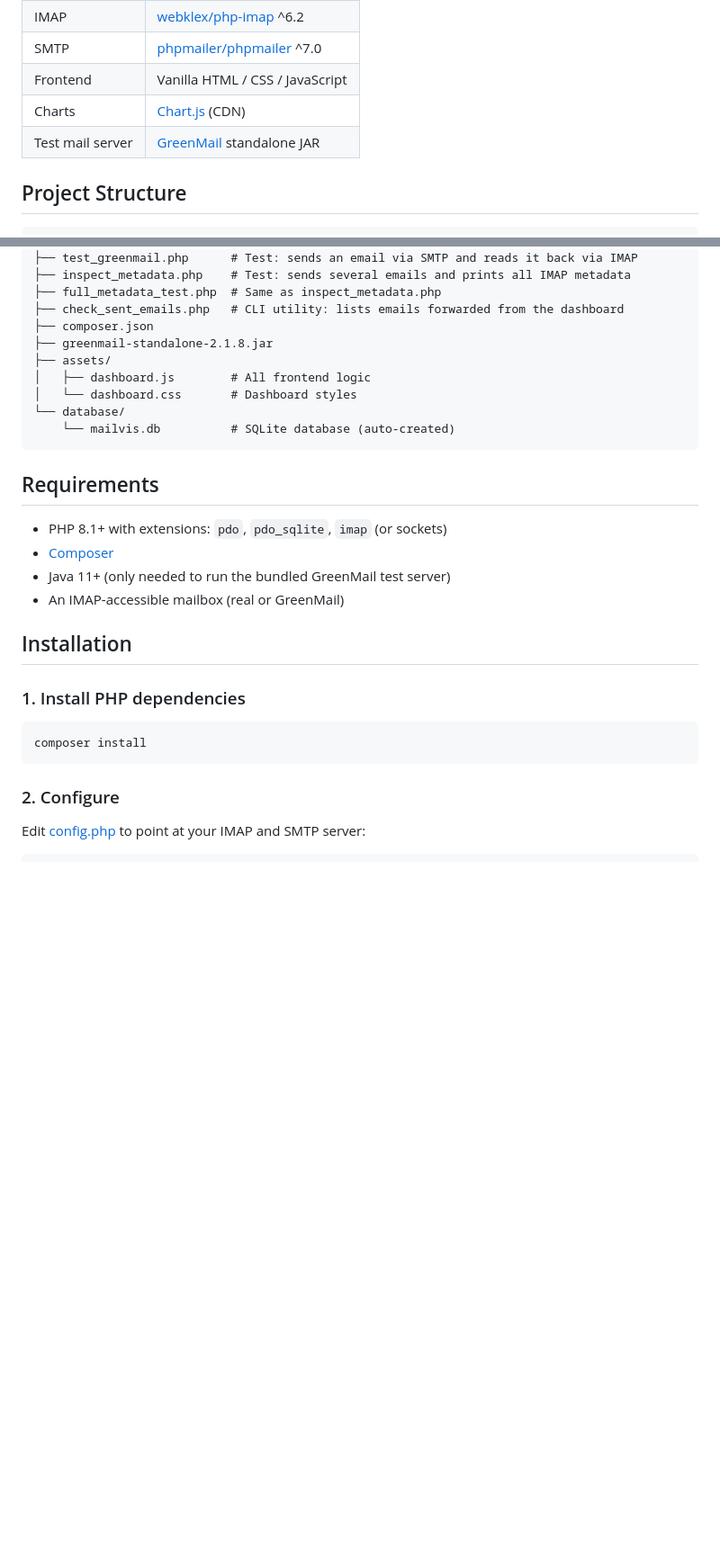
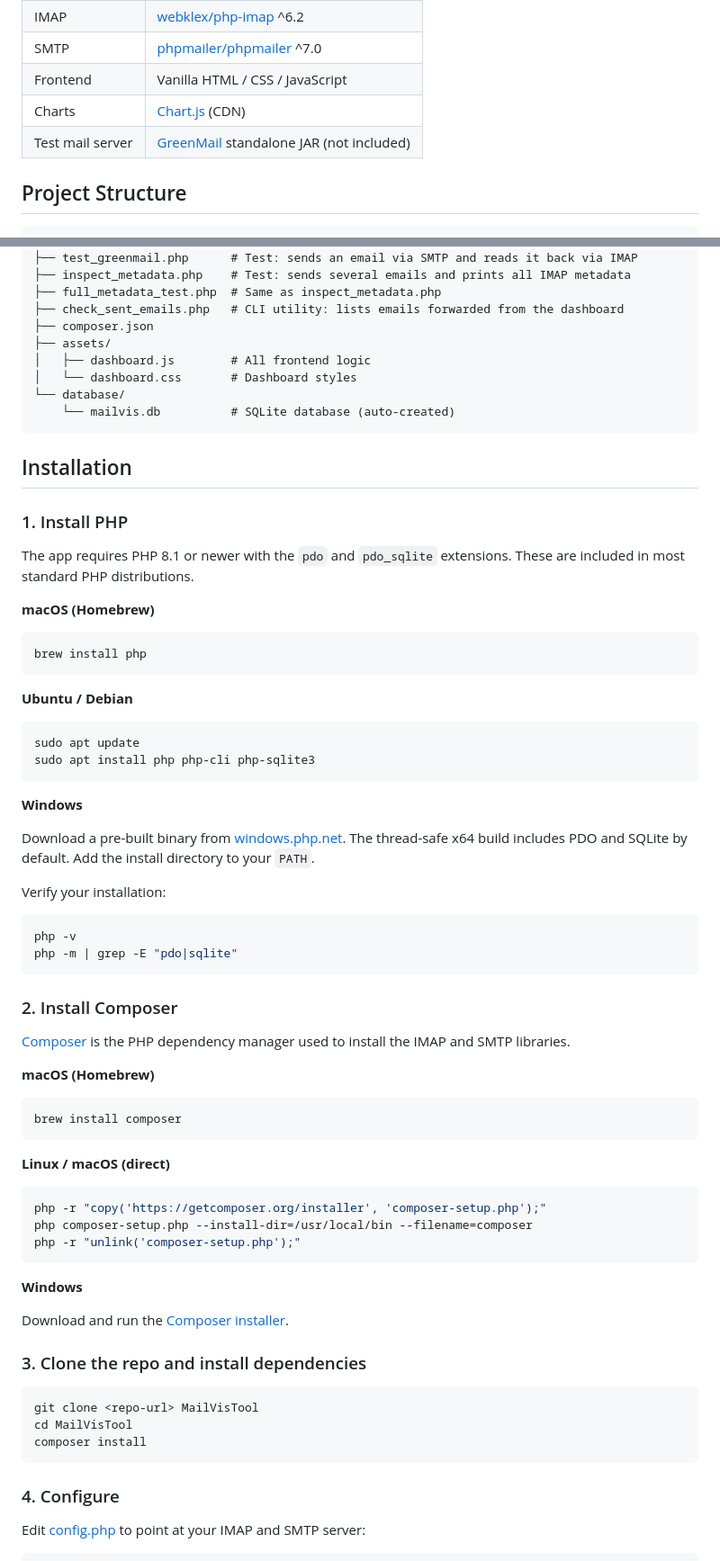
Before and after one commit to brn-cntrl/mailvistool, a Markdown page: README.md, 2 parts joined by grey strips. Shown at 90% size. GitHub-like rendering; blank space fills up the shorter version.

````diff
--- a/README.md
+++ b/README.md
@@ -23,7 +23,7 @@ A PHP-based email queue dashboard for managing, routing, and forwarding inbound
 | SMTP | [phpmailer/phpmailer](https://github.com/PHPMailer/PHPMailer) ^7.0 |
 | Frontend | Vanilla HTML / CSS / JavaScript |
 | Charts | [Chart.js](https://www.chartjs.org/) (CDN) |
-| Test mail server | [GreenMail](https://greenmail-mail-test.github.io/greenmail/) standalone JAR |
+| Test mail server | [GreenMail](https://greenmail-mail-test.github.io/greenmail/) standalone JAR (not included) |
 
 ## Project Structure
 
@@ -44,7 +44,6 @@ MailVisTool/
 ├── full_metadata_test.php  # Same as inspect_metadata.php
 ├── check_sent_emails.php   # CLI utility: lists emails forwarded from the dashboard
 ├── composer.json
-├── greenmail-standalone-2.1.8.jar
 ├── assets/
 │   ├── dashboard.js        # All frontend logic
 │   └── dashboard.css       # Dashboard styles
@@ -52,22 +51,67 @@ MailVisTool/
     └── mailvis.db          # SQLite database (auto-created)
 ```
 
-## Requirements
-
-- PHP 8.1+ with extensions: `pdo`, `pdo_sqlite`, `imap` (or sockets)
-- [Composer](https://getcomposer.org/)
-- Java 11+ (only needed to run the bundled GreenMail test server)
-- An IMAP-accessible mailbox (real or GreenMail)
-
 ## Installation
 
-### 1. Install PHP dependencies
+### 1. Install PHP
+
+The app requires PHP 8.1 or newer with the `pdo` and `pdo_sqlite` extensions. These are included in most standard PHP distributions.
+
+**macOS (Homebrew)**
 
 ```bash
+brew install php
+```
+
+**Ubuntu / Debian**
+
+```bash
+sudo apt update
+sudo apt install php php-cli php-sqlite3
+```
+
+**Windows**
+
+Download a pre-built binary from [windows.php.net](https://windows.php.net/download/). The thread-safe x64 build includes PDO and SQLite by default. Add the install directory to your `PATH`.
+
+Verify your installation:
+
+```bash
+php -v
+php -m | grep -E "pdo|sqlite"
+```
+
+### 2. Install Composer
+
+[Composer](https://getcomposer.org/) is the PHP dependency manager used to install the IMAP and SMTP libraries.
+
+**macOS (Homebrew)**
+
+```bash
+brew install composer
+```
+
+**Linux / macOS (direct)**
+
+```bash
+php -r "copy('https://getcomposer.org/installer', 'composer-setup.php');"
+php composer-setup.php --install-dir=/usr/local/bin --filename=composer
+php -r "unlink('composer-setup.php');"
+```
+
+**Windows**
+
+Download and run the [Composer installer](https://getcomposer.org/Composer-Setup.exe).
+
+### 3. Clone the repo and install dependencies
+
+```bash
+git clone <repo-url> MailVisTool
+cd MailVisTool
 composer install
 ```
 
-### 2. Configure
+### 4. Configure
 
 Edit [config.php](config.php) to point at your IMAP and SMTP server:
 
````
Also changed, not shown: other parts of README.md (+31 -8 lines).
